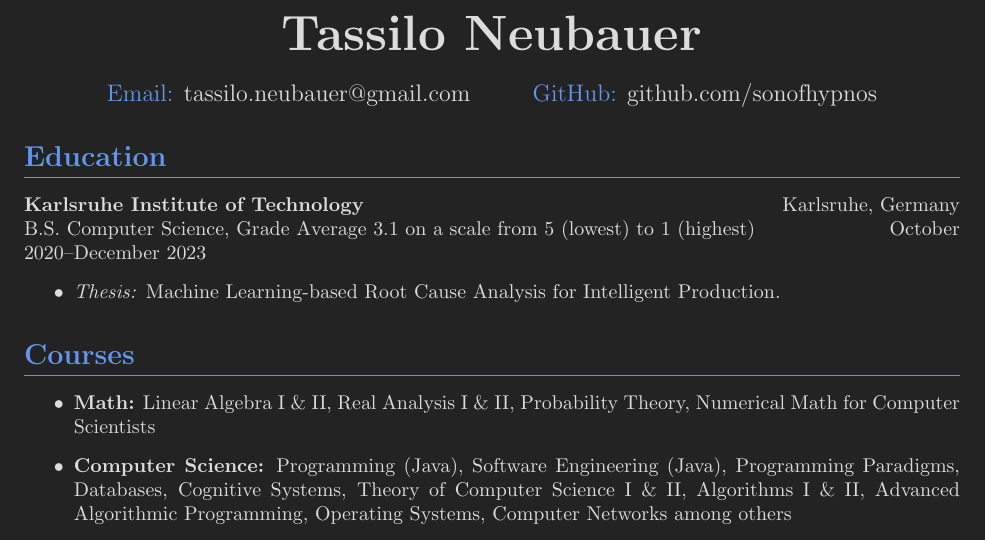
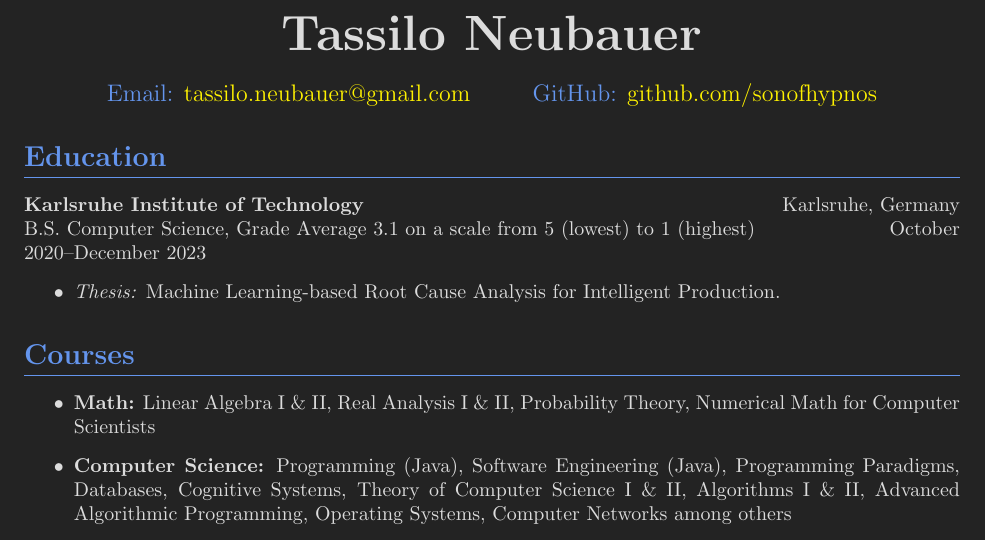
Before and after one commit to sonofhypnos/CV, a LaTeX document (main.tex): part of page 1 of 2, cut so that both start at the same text. Compiled offline with pdfLaTeX.

Commit message:
Update design

```diff
--- a/main.tex
+++ b/main.tex
@@ -2,13 +2,16 @@
 
 \usepackage[margin=1in]{geometry}
 \usepackage{xcolor}
-\usepackage{hyperref}
 % TODO: put your hackathon on your resume even if you did not win?
 
 % Define colors for dark mode
 \definecolor{background}{RGB}{35,35,35}
 \definecolor{text}{RGB}{220,220,220}
 \definecolor{accent}{RGB}{100,149,237} % Light blue color
+
+
+\usepackage[colorlinks = true,
+        urlcolor  = yellow]{hyperref}
 
 % Set page color and text color
 \pagecolor{background}
@@ -25,8 +28,8 @@
 
 \vspace{0.5em}
 \large
-\textcolor{accent}{Email:} tassilo.neubauer@gmail.com \hspace{2em}
-\textcolor{accent}{GitHub:} github.com/sonofhypnos
+\textcolor{accent}{Email:} \href{tassilo.neubauer@gmail.com}{tassilo.neubauer@gmail.com} \hspace{2em}
+\textcolor{accent}{GitHub:} \href{https://github.com/sonofhypnos}{github.com/sonofhypnos}
 \end{center}
 
 \section*{Education}
```
Also changed, not shown: main.tex (1 more changed lines).
